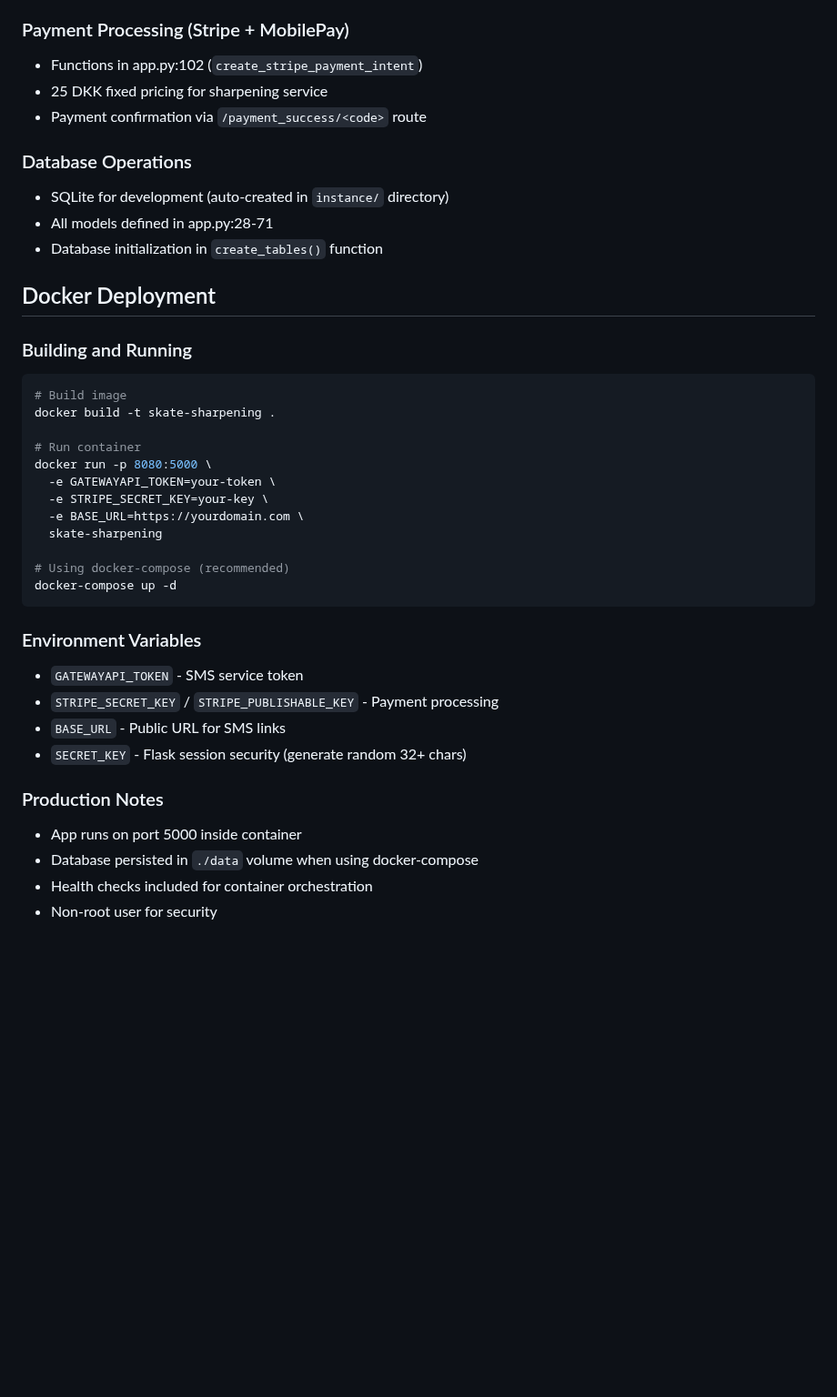
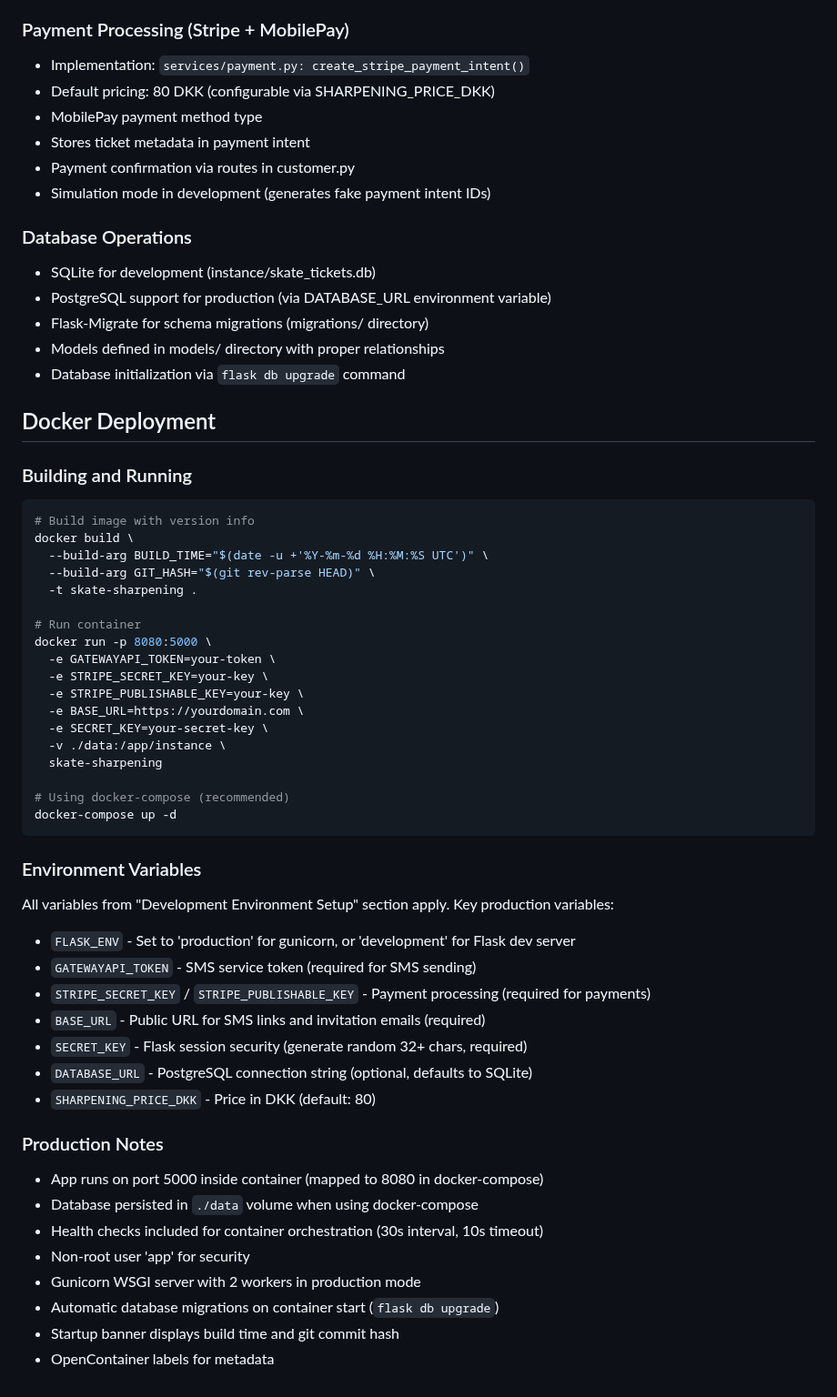
Before and after one commit to osandum/skate-sharpening-tickets, a Markdown page: CLAUDE.md, the part around one of its changes. Shown at 91% size. GitHub-like rendering; blank space fills up the shorter version.

````diff
--- a/CLAUDE.md
+++ b/CLAUDE.md
@@ -76,26 +134,37 @@ Required for production (simulation mode for development):
 
 ### Payment Processing (Stripe + MobilePay)
-- Functions in app.py:102 (`create_stripe_payment_intent`)
-- 25 DKK fixed pricing for sharpening service
-- Payment confirmation via `/payment_success/<code>` route
+- Implementation: `services/payment.py: create_stripe_payment_intent()`
+- Default pricing: 80 DKK (configurable via SHARPENING_PRICE_DKK)
+- MobilePay payment method type
+- Stores ticket metadata in payment intent
+- Payment confirmation via routes in customer.py
+- Simulation mode in development (generates fake payment intent IDs)
 
 ### Database Operations
-- SQLite for development (auto-created in `instance/` directory)
-- All models defined in app.py:28-71
-- Database initialization in `create_tables()` function
+- SQLite for development (instance/skate_tickets.db)
+- PostgreSQL support for production (via DATABASE_URL environment variable)
+- Flask-Migrate for schema migrations (migrations/ directory)
+- Models defined in models/ directory with proper relationships
+- Database initialization via `flask db upgrade` command
 
 ## Docker Deployment
 
 ### Building and Running
 ```bash
-# Build image
-docker build -t skate-sharpening .
+# Build image with version info
+docker build \
+  --build-arg BUILD_TIME="$(date -u +'%Y-%m-%d %H:%M:%S UTC')" \
+  --build-arg GIT_HASH="$(git rev-parse HEAD)" \
+  -t skate-sharpening .
 
 # Run container
 docker run -p 8080:5000 \
   -e GATEWAYAPI_TOKEN=your-token \
   -e STRIPE_SECRET_KEY=your-key \
+  -e STRIPE_PUBLISHABLE_KEY=your-key \
   -e BASE_URL=https://yourdomain.com \
+  -e SECRET_KEY=your-secret-key \
+  -v ./data:/app/instance \
   skate-sharpening
 
 # Using docker-compose (recommended)
@@ -103,13 +172,21 @@ docker-compose up -d
 ```
 
 ### Environment Variables
-- `GATEWAYAPI_TOKEN` - SMS service token
-- `STRIPE_SECRET_KEY` / `STRIPE_PUBLISHABLE_KEY` - Payment processing
-- `BASE_URL` - Public URL for SMS links
-- `SECRET_KEY` - Flask session security (generate random 32+ chars)
+All variables from "Development Environment Setup" section apply. Key production variables:
+- `FLASK_ENV` - Set to 'production' for gunicorn, or 'development' for Flask dev server
+- `GATEWAYAPI_TOKEN` - SMS service token (required for SMS sending)
+- `STRIPE_SECRET_KEY` / `STRIPE_PUBLISHABLE_KEY` - Payment processing (required for payments)
+- `BASE_URL` - Public URL for SMS links and invitation emails (required)
+- `SECRET_KEY` - Flask session security (generate random 32+ chars, required)
+- `DATABASE_URL` - PostgreSQL connection string (optional, defaults to SQLite)
+- `SHARPENING_PRICE_DKK` - Price in DKK (default: 80)
 
 ### Production Notes
-- App runs on port 5000 inside container
+- App runs on port 5000 inside container (mapped to 8080 in docker-compose)
 - Database persisted in `./data` volume when using docker-compose
-- Health checks included for container orchestration
-- Non-root user for security
+- Health checks included for container orchestration (30s interval, 10s timeout)
+- Non-root user 'app' for security
+- Gunicorn WSGI server with 2 workers in production mode
+- Automatic database migrations on container start (`flask db upgrade`)
+- Startup banner displays build time and git commit hash
+- OpenContainer labels for metadata
````
Also changed, not shown: other parts of CLAUDE.md (+91 -33 lines).
